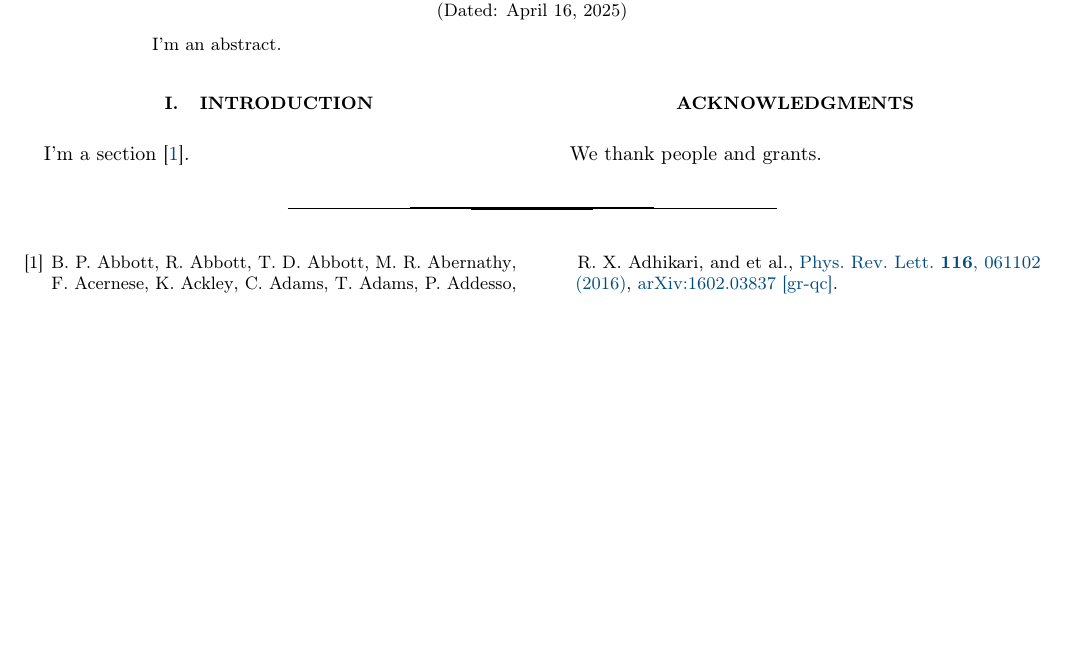
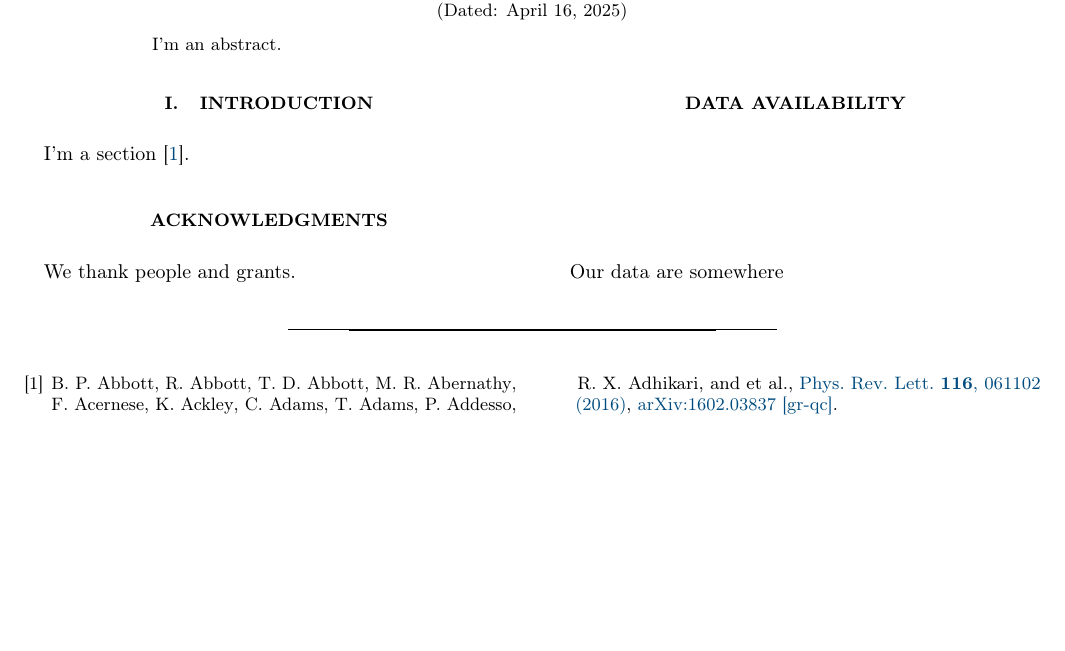
Before and after one commit to dgerosa/writeapaper, a LaTeX paper (templates/PRD/draft.tex): part of the page, cut so that both start at the same text, the shorter picture padded with empty space. Compiled offline with pdfLaTeX.

Commit message:
data availability

```diff
--- a/templates/PRD/draft.tex
+++ b/templates/PRD/draft.tex
@@ -67,6 +67,10 @@ I'm a section \cite{2016PhRvL.116f1102A}.
 
 We thank people and grants.
 
+\section*{Data availability}
+
+Our data are somewhere
+
 \bibliography{draft}
 
 
```
